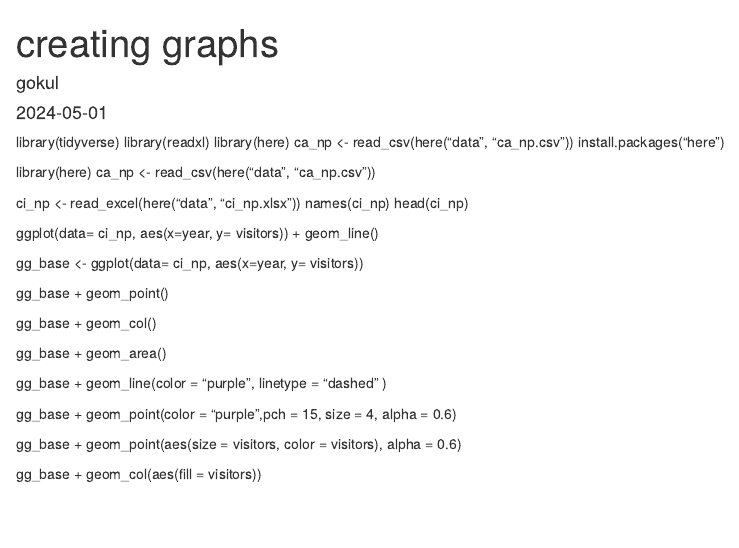
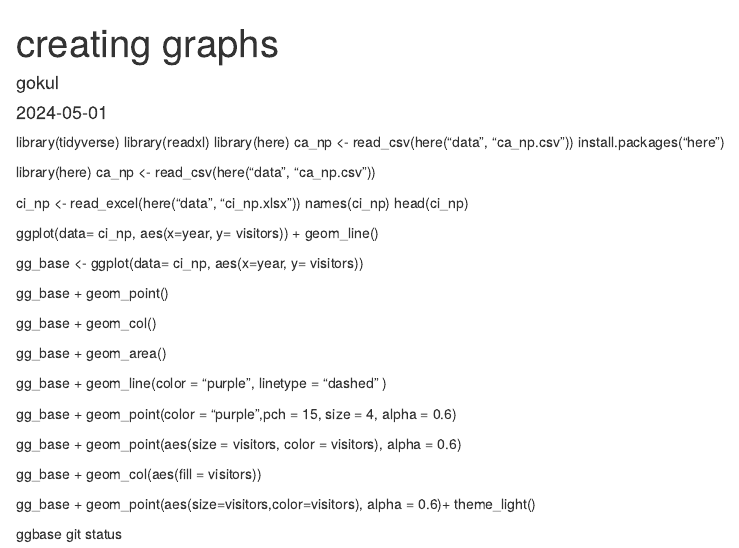
Before and after one commit to gokulpdileep/r_study, an R Markdown document (ggplots.Rmd): the page in a window 1100 px wide, from its top. Rendered offline with R 4.5, knitr and Pandoc, with nearby package versions.

Commit message:
ggplot learning is done for now

```diff
--- a/ggplots.Rmd
+++ b/ggplots.Rmd
@@ -39,3 +39,8 @@ gg_base + geom_point(color = "purple",pch = 15, size = 4, alpha = 0.6)
 gg_base + geom_point(aes(size = visitors, color = visitors), alpha = 0.6)
 
 gg_base + geom_col(aes(fill = visitors))
+
+gg_base + geom_point(aes(size=visitors,color=visitors), alpha = 0.6)+ theme_light()
+
+ggbase
+git status
```
Also changed, not shown: ggplots.html (added), 1 other file.
